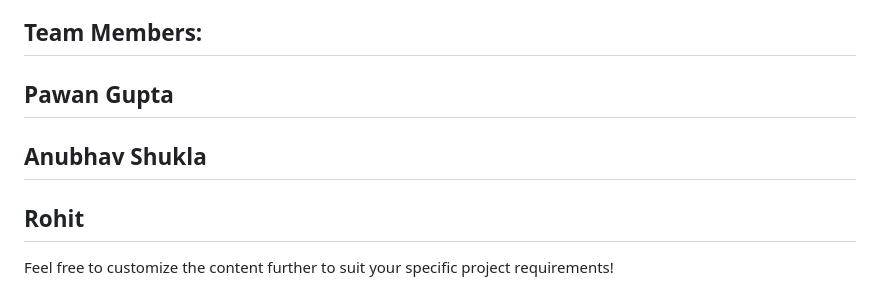
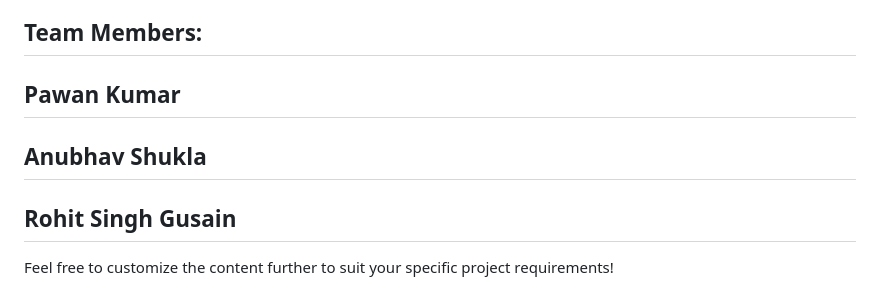
Before and after one commit to Pawan-kumar47129/LMS, a Markdown page: README.md, the part around the change. Drawn GitHub-style.

Commit message:
Update README.md by Rohit

```diff
--- a/README.md
+++ b/README.md
@@ -82,11 +82,11 @@ GitHub: Tripod
 
 Team Members:
 ---------------------------------------------------------------------------------------------------------------------------------------------------------------------------------------------------------------------
-Pawan Gupta
+Pawan Kumar
 ---------------------------------------------------------------------------------------------------------------------------------------------------------------------------------------------------------------------
 Anubhav Shukla
 ---------------------------------------------------------------------------------------------------------------------------------------------------------------------------------------------------------------------
-Rohit
+Rohit Singh Gusain
 ---------------------------------------------------------------------------------------------------------------------------------------------------------------------------------------------------------------------
 
 Feel free to customize the content further to suit your specific project requirements!
```
